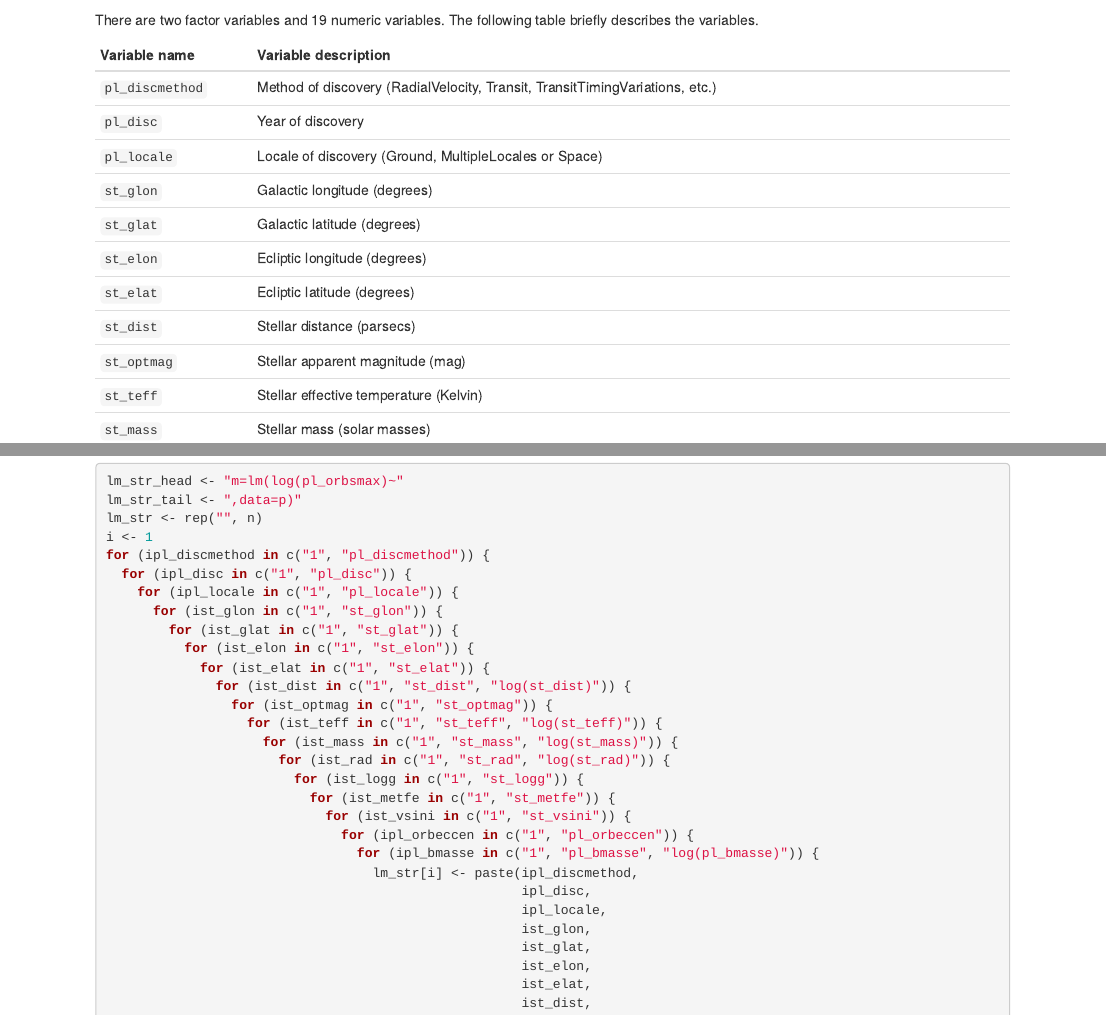
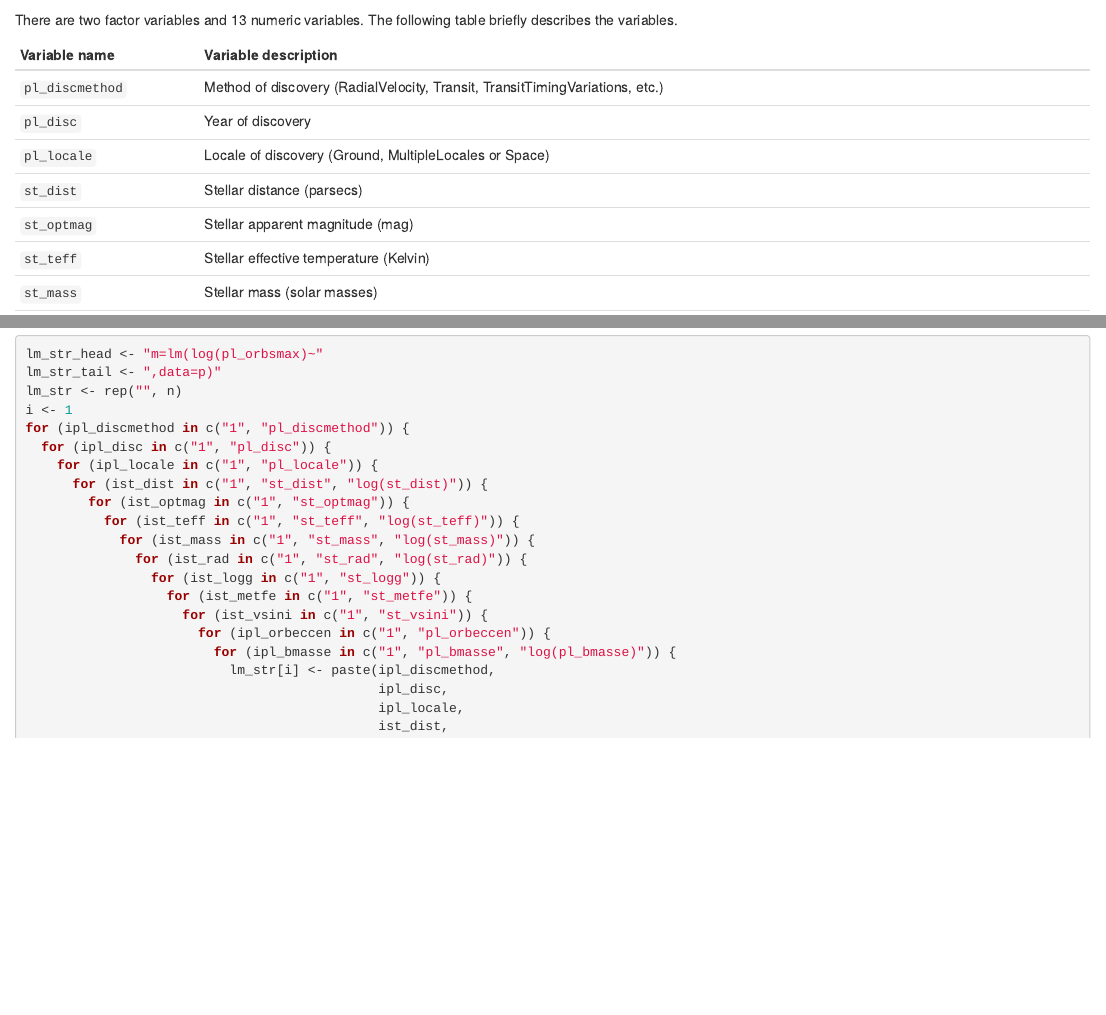
Before and after one commit to tdcnguyen/UIUC_2018STAT420, an R Markdown document (2018UIUCSTAT420_Group23_Report.Rmd): the page in a window 1100 px wide, from 1450 px down before the commit and from 1220 px down after it, so that both start at the same text, and a second part further down, joined at a grey line. Rendered offline with R 4.5, knitr and Pandoc, with nearby package versions; some code elsewhere in the file could not run offline.

Commit message:
Updated report.

````diff
--- a/2018UIUCSTAT420_Group23_Report.Rmd
+++ b/2018UIUCSTAT420_Group23_Report.Rmd
@@ -36,16 +48,12 @@ The structure of the `R` object for which we will perform our analysis is as fol
 str(planets_good)
 ```
 
-There are two factor variables and 19 numeric variables. The following table briefly describes the variables.
+There are two factor variables and 13 numeric variables. The following table briefly describes the variables.
 
 ```{r, echo = FALSE}
 var_table <- data.frame(variable_names = c("`pl_discmethod`",
                                            "`pl_disc`",
                                            "`pl_locale`",
-                                           "`st_glon`",
-                                           "`st_glat`",
-                                           "`st_elon`",
-                                           "`st_elat`",
                                            "`st_dist`",
                                            "`st_optmag`",
                                            "`st_teff`",
@@ -61,10 +69,6 @@ var_table <- data.frame(variable_names = c("`pl_discmethod`",
                         variable_descriptions = c("Method of discovery (RadialVelocity, Transit, TransitTimingVariations, etc.)",
                                                   "Year of discovery",
                                                   "Locale of discovery (Ground, MultipleLocales or Space)",
-                                                  "Galactic longitude (degrees)",
-                                                  "Galactic latitude (degrees)",
-                                                  "Ecliptic longitude (degrees)",
-                                                  "Ecliptic latitude (degrees)",
                                                   "Stellar distance (parsecs)",
                                                   "Stellar apparent magnitude (mag)",
                                                   "Stellar effective temperature (Kelvin)",
@@ -106,43 +118,31 @@ i <- 1
 for (ipl_discmethod in c("1", "pl_discmethod")) {
   for (ipl_disc in c("1", "pl_disc")) {
     for (ipl_locale in c("1", "pl_locale")) {
-      for (ist_glon in c("1", "st_glon")) {
-        for (ist_glat in c("1", "st_glat")) {
-          for (ist_elon in c("1", "st_elon")) {
-            for (ist_elat in c("1", "st_elat")) {
-              for (ist_dist in c("1", "st_dist", "log(st_dist)")) {
-                for (ist_optmag in c("1", "st_optmag")) {
-                  for (ist_teff in c("1", "st_teff", "log(st_teff)")) {
-                    for (ist_mass in c("1", "st_mass", "log(st_mass)")) {
-                      for (ist_rad in c("1", "st_rad", "log(st_rad)")) {
-                        for (ist_logg in c("1", "st_logg")) {
-                          for (ist_metfe in c("1", "st_metfe")) {
-                            for (ist_vsini in c("1", "st_vsini")) {
-                              for (ipl_orbeccen in c("1", "pl_orbeccen")) {
-                                for (ipl_bmasse in c("1", "pl_bmasse", "log(pl_bmasse)")) {
-                                  lm_str[i] <- paste(ipl_discmethod,
-                                                     ipl_disc,
-                                                     ipl_locale,
-                                                     ist_glon,
-                                                     ist_glat,
-                                                     ist_elon,
-                                                     ist_elat,
-                                                     ist_dist,
-                                                     ist_optmag,
-                                                     ist_teff,
-                                                     ist_mass,
-                                                     ist_rad,
-                                                     ist_logg,
-                                                     ist_metfe,
-                                                     ist_vsini,
-                                                     ipl_orbeccen,
-                                                     ipl_bmasse,
-                                                     sep = "+")
-                                  i <- i + 1
-                                }
-                              }
-                            }
-                          }
+      for (ist_dist in c("1", "st_dist", "log(st_dist)")) {
+        for (ist_optmag in c("1", "st_optmag")) {
+          for (ist_teff in c("1", "st_teff", "log(st_teff)")) {
+            for (ist_mass in c("1", "st_mass", "log(st_mass)")) {
+              for (ist_rad in c("1", "st_rad", "log(st_rad)")) {
+                for (ist_logg in c("1", "st_logg")) {
+                  for (ist_metfe in c("1", "st_metfe")) {
+                    for (ist_vsini in c("1", "st_vsini")) {
+                      for (ipl_orbeccen in c("1", "pl_orbeccen")) {
+                        for (ipl_bmasse in c("1", "pl_bmasse", "log(pl_bmasse)")) {
+                          lm_str[i] <- paste(ipl_discmethod,
+                                             ipl_disc,
+                                             ipl_locale,
+                                             ist_dist,
+                                             ist_optmag,
+                                             ist_teff,
+                                             ist_mass,
+                                             ist_rad,
+                                             ist_logg,
+                                             ist_metfe,
+                                             ist_vsini,
+                                             ipl_orbeccen,
+                                             ipl_bmasse,
+                                             sep = "+")
+                          i <- i + 1
                         }
                       }
                     }
````
Also changed, not shown: 2018UIUCSTAT420_Group23_Report.Rmd (32 more changed lines), 1 other file.
